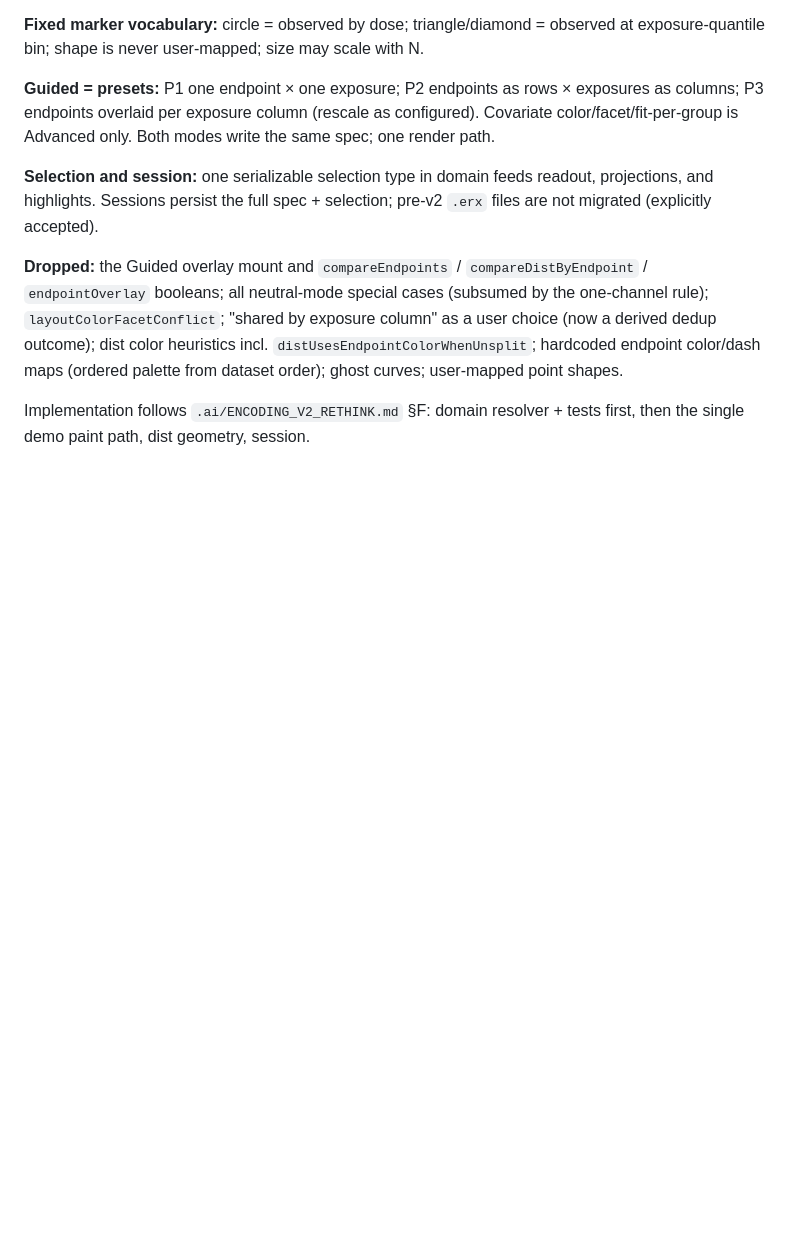
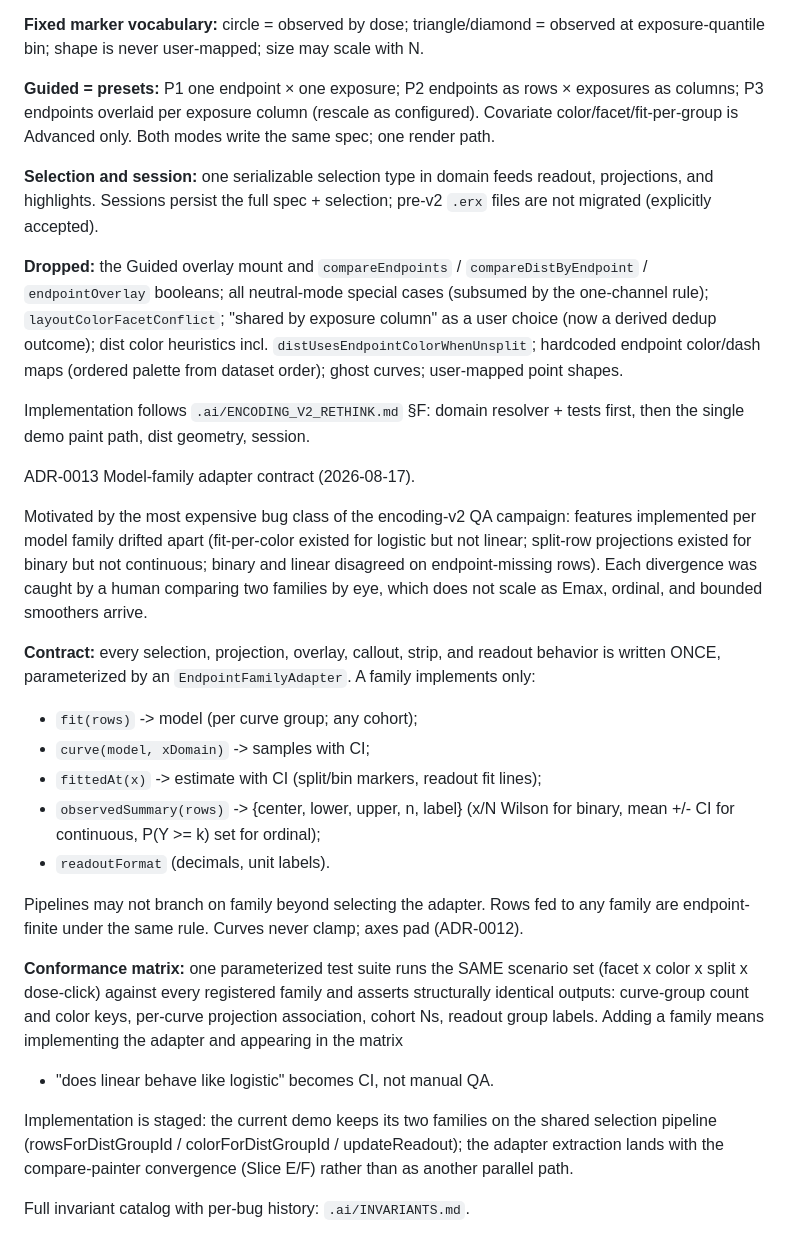
Before and after one commit to smouksassi/er-explorer, a Markdown page: docs/DECISIONS.md, the part around the change. Rendered like a GitHub page; blank space fills up the shorter version.

```diff
--- a/docs/DECISIONS.md
+++ b/docs/DECISIONS.md
@@ -229,3 +229,41 @@ ghost curves; user-mapped point shapes.
 
 Implementation follows `.ai/ENCODING_V2_RETHINK.md` §F: domain resolver +
 tests first, then the single demo paint path, dist geometry, session.
+
+ADR-0013 Model-family adapter contract (2026-08-17).
+
+Motivated by the most expensive bug class of the encoding-v2 QA campaign:
+features implemented per model family drifted apart (fit-per-color existed
+for logistic but not linear; split-row projections existed for binary but
+not continuous; binary and linear disagreed on endpoint-missing rows).
+Each divergence was caught by a human comparing two families by eye, which
+does not scale as Emax, ordinal, and bounded smoothers arrive.
+
+**Contract:** every selection, projection, overlay, callout, strip, and
+readout behavior is written ONCE, parameterized by an
+`EndpointFamilyAdapter`. A family implements only:
+
+- `fit(rows)` -> model (per curve group; any cohort);
+- `curve(model, xDomain)` -> samples with CI;
+- `fittedAt(x)` -> estimate with CI (split/bin markers, readout fit lines);
+- `observedSummary(rows)` -> {center, lower, upper, n, label} (x/N Wilson
+  for binary, mean +/- CI for continuous, P(Y >= k) set for ordinal);
+- `readoutFormat` (decimals, unit labels).
+
+Pipelines may not branch on family beyond selecting the adapter. Rows fed
+to any family are endpoint-finite under the same rule. Curves never clamp;
+axes pad (ADR-0012).
+
+**Conformance matrix:** one parameterized test suite runs the SAME scenario
+set (facet x color x split x dose-click) against every registered family
+and asserts structurally identical outputs: curve-group count and color
+keys, per-curve projection association, cohort Ns, readout group labels.
+Adding a family means implementing the adapter and appearing in the matrix
+- "does linear behave like logistic" becomes CI, not manual QA.
+
+Implementation is staged: the current demo keeps its two families on the
+shared selection pipeline (rowsForDistGroupId / colorForDistGroupId /
+updateReadout); the adapter extraction lands with the compare-painter
+convergence (Slice E/F) rather than as another parallel path.
+
+Full invariant catalog with per-bug history: `.ai/INVARIANTS.md`.
```
Also changed, not shown: .ai/CONTINUE_HERE.md (+4 -1 lines), .ai/INVARIANTS.md (added, +131 -0 lines).
